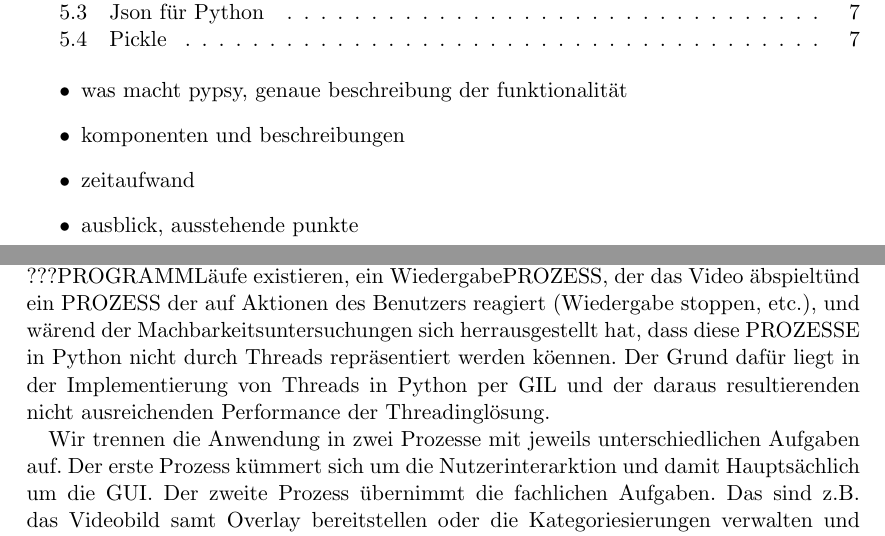
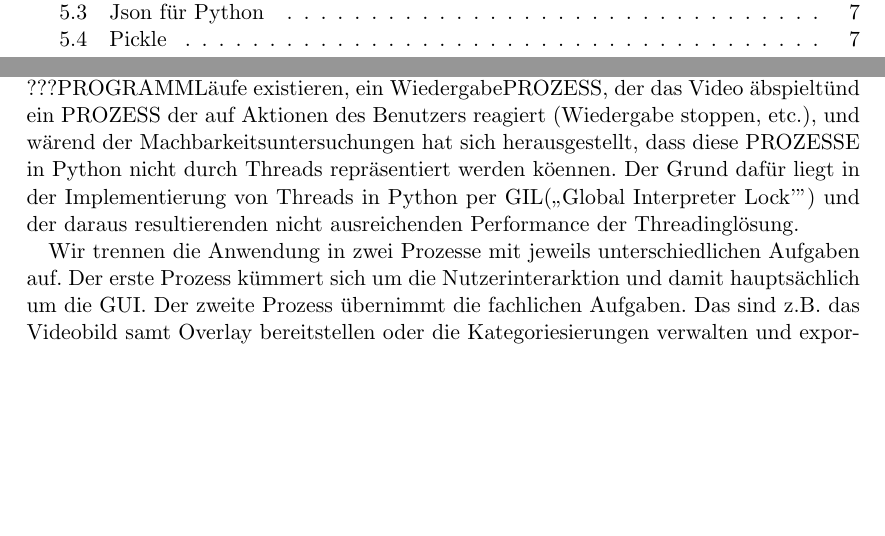
Before and after one commit to KopierKatze/FixCat, a LaTeX document (doc/entwicklerdoku_draft.tex): two parts of pages 2 and 3 of 7, joined at a grey line, cut so that both start at the same text, the shorter picture padded with empty space. Compiled offline with pdfLaTeX.

Commit message:
corrected little typos, removed draft content list at beginning

```diff
--- a/doc/entwicklerdoku_draft.tex
+++ b/doc/entwicklerdoku_draft.tex
@@ -15,12 +15,6 @@
 \maketitle
 \newpage
 \tableofcontents
-\begin{itemize}
-	\item was macht pypsy, genaue beschreibung der funktionalität
-	\item komponenten und beschreibungen
-	\item zeitaufwand
-	\item ausblick, ausstehende punkte
-\end{itemize}
 \newpage
 \section{Beschreibung}
 Die Aufgabe von pyPsy ist es, den Benutzer bei der Verwertung von Eyetracking Daten zu untersützen. Konkret wird der von der Besuchsperson betrachtete Punkt als farbiges Overlay in das Video gezeichnet, sodass eine Auswertung in Form einer Kategorisierung durchgeführt werden kann. Dabei wird die Kategorisierung der betrachteten Gegenstände in pyPsy eingetragen und kann dann als csv-Datei abgespeichert werden, wodurch eine genaue Aufschlüsselung der Häufigkeiten möglich ist.
@@ -30,9 +24,9 @@ Innerhalb einer *.asc Datei gibt es mehrere Trials, die gesondert voneinander be
 \section{Architektur}
 pyPsy ist eine multiprocessing Anwendung.
 Das bedeuted das mehrere unabh\"angige Prozesse miteinander arbeiten um die gesamte Funktionalit\"at bereit zu stellen.
-Wir haben uns f\"uer diese Architektur entscheiden, weil in einem Videoplayer mindestens zwei ???PROGRAMML\"aufe existieren, ein WiedergabePROZESS, der das Video "abspielt" und ein PROZESS der auf Aktionen des Benutzers reagiert (Wiedergabe stoppen, etc.), und w\"arend der Machbarkeitsuntersuchungen sich herrausgestellt hat, dass diese PROZESSE in Python nicht durch Threads repr\"asentiert werden k\"oennen.
-Der Grund daf\"ur liegt in der Implementierung von Threads in Python per GIL und der daraus resultierenden nicht ausreichenden Performance der Threadingl\"osung.
+Wir haben uns f\"uer diese Architektur entscheiden, weil in einem Videoplayer mindestens zwei ???PROGRAMML\"aufe existieren, ein WiedergabePROZESS, der das Video "abspielt" und ein PROZESS der auf Aktionen des Benutzers reagiert (Wiedergabe stoppen, etc.), und w\"arend der Machbarkeitsuntersuchungen hat sich herausgestellt, dass diese PROZESSE in Python nicht durch Threads repr\"asentiert werden k\"oennen.
+Der Grund daf\"ur liegt in der Implementierung von Threads in Python per GIL("`Global Interpreter Lock'") und der daraus resultierenden nicht ausreichenden Performance der Threadingl\"osung.
 
 Wir trennen die Anwendung in zwei Prozesse mit jeweils unterschiedlichen Aufgaben auf.
-Der erste Prozess k\"ummert sich um die Nutzerinterarktion und damit Haupts\"achlich um die GUI.
+Der erste Prozess k\"ummert sich um die Nutzerinterarktion und damit haupts\"achlich um die GUI.
 Der zweite Prozess \"ubernimmt die fachlichen Aufgaben. Das sind z.B. das Videobild samt Overlay bereitstellen oder die Kategoriesierungen verwalten und exportieren.
```
Also changed, not shown: doc/entwicklerdoku_draft.tex (8 more changed lines).
